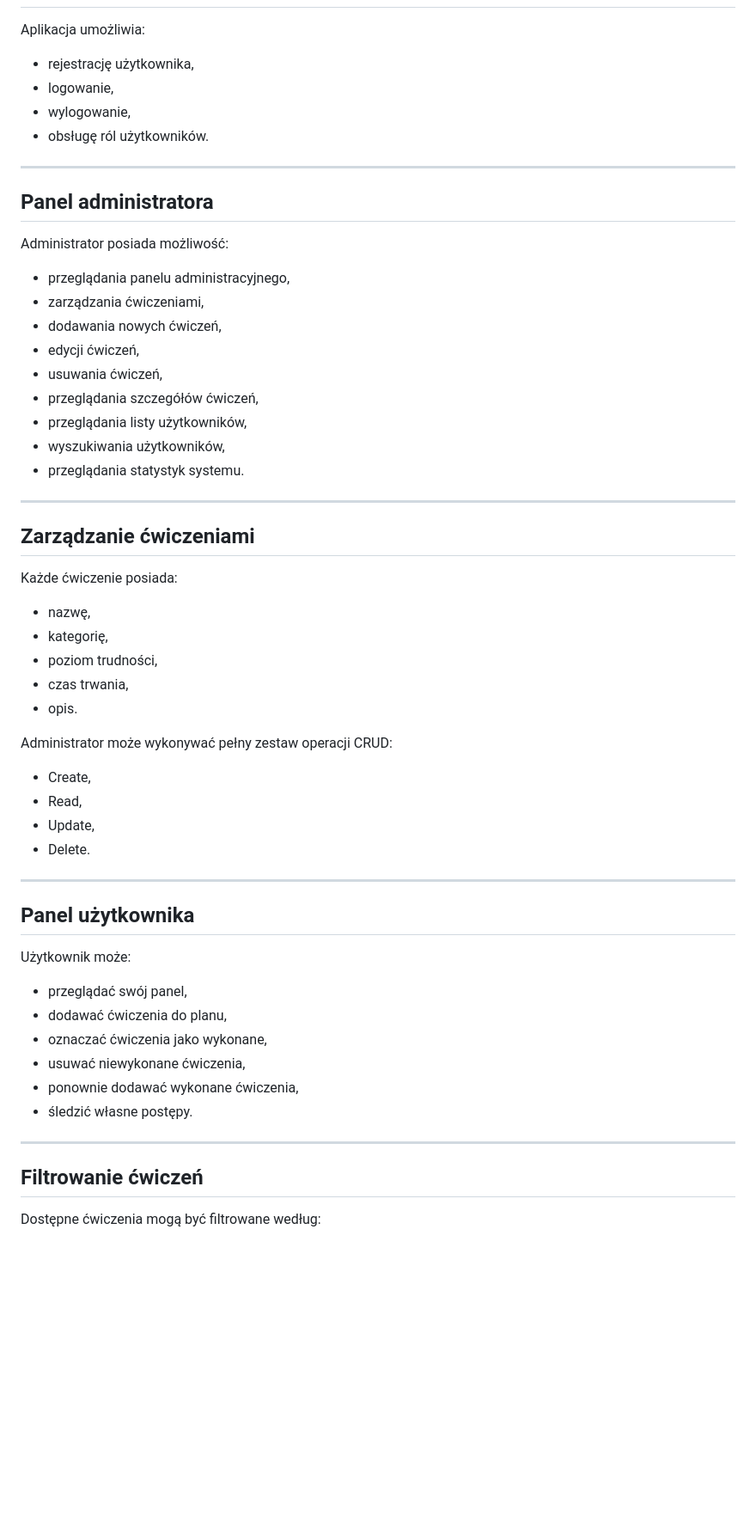
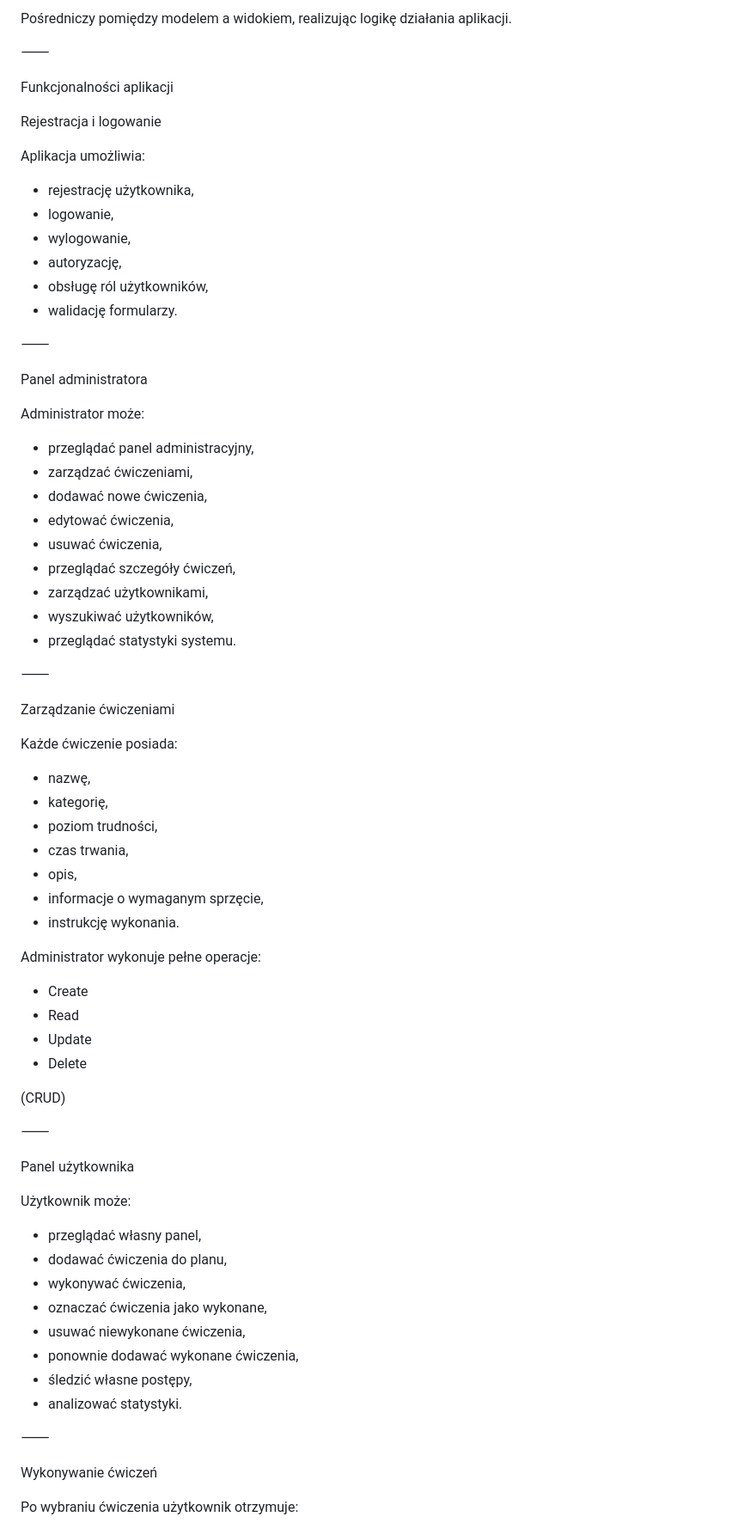
Before and after one commit to diana11diana/MVC_L2, a Markdown page: Projekt/README.md, the part around one of its changes. Shown at 86% size. Drawn GitHub-style; blank space fills up the shorter version.

```diff
--- a/Projekt/README.md
+++ b/Projekt/README.md
@@ -63,62 +83,77 @@ Projekt został wykonany z wykorzystaniem:
+Pośredniczy pomiędzy modelem a widokiem, realizując logikę działania aplikacji.
+
+⸻
+
+Funkcjonalności aplikacji
+
+Rejestracja i logowanie
 
 Aplikacja umożliwia:
 
-- rejestrację użytkownika,
-- logowanie,
-- wylogowanie,
-- obsługę ról użytkowników.
+* rejestrację użytkownika,
+* logowanie,
+* wylogowanie,
+* autoryzację,
+* obsługę ról użytkowników,
+* walidację formularzy.
 
----
+⸻
 
-## Panel administratora
+Panel administratora
 
-Administrator posiada możliwość:
+Administrator może:
 
-- przeglądania panelu administracyjnego,
-- zarządzania ćwiczeniami,
-- dodawania nowych ćwiczeń,
-- edycji ćwiczeń,
-- usuwania ćwiczeń,
-- przeglądania szczegółów ćwiczeń,
-- przeglądania listy użytkowników,
-- wyszukiwania użytkowników,
-- przeglądania statystyk systemu.
+* przeglądać panel administracyjny,
+* zarządzać ćwiczeniami,
+* dodawać nowe ćwiczenia,
+* edytować ćwiczenia,
+* usuwać ćwiczenia,
+* przeglądać szczegóły ćwiczeń,
+* zarządzać użytkownikami,
+* wyszukiwać użytkowników,
+* przeglądać statystyki systemu.
 
----
+⸻
 
-## Zarządzanie ćwiczeniami
+Zarządzanie ćwiczeniami
 
 Każde ćwiczenie posiada:
 
-- nazwę,
-- kategorię,
-- poziom trudności,
-- czas trwania,
-- opis.
+* nazwę,
+* kategorię,
+* poziom trudności,
+* czas trwania,
+* opis,
+* informacje o wymaganym sprzęcie,
+* instrukcję wykonania.
 
-Administrator może wykonywać pełny zestaw operacji CRUD:
+Administrator wykonuje pełne operacje:
 
-- Create,
-- Read,
-- Update,
-- Delete.
+* Create
+* Read
+* Update
+* Delete
 
----
+(CRUD)
 
-## Panel użytkownika
+⸻
+
+Panel użytkownika
 
 Użytkownik może:
 
-- przeglądać swój panel,
-- dodawać ćwiczenia do planu,
-- oznaczać ćwiczenia jako wykonane,
-- usuwać niewykonane ćwiczenia,
-- ponownie dodawać wykonane ćwiczenia,
-- śledzić własne postępy.
+* przeglądać własny panel,
+* dodawać ćwiczenia do planu,
+* wykonywać ćwiczenia,
+* oznaczać ćwiczenia jako wykonane,
+* usuwać niewykonane ćwiczenia,
+* ponownie dodawać wykonane ćwiczenia,
+* śledzić własne postępy,
+* analizować statystyki.
 
----
+⸻
 
-## Filtrowanie ćwiczeń
+Wykonywanie ćwiczeń
 
-Dostępne ćwiczenia mogą być filtrowane według:
+Po wybraniu ćwiczenia użytkownik otrzymuje:
 
```
Also changed, not shown: other parts of Projekt/README.md (+217 -364 lines).
